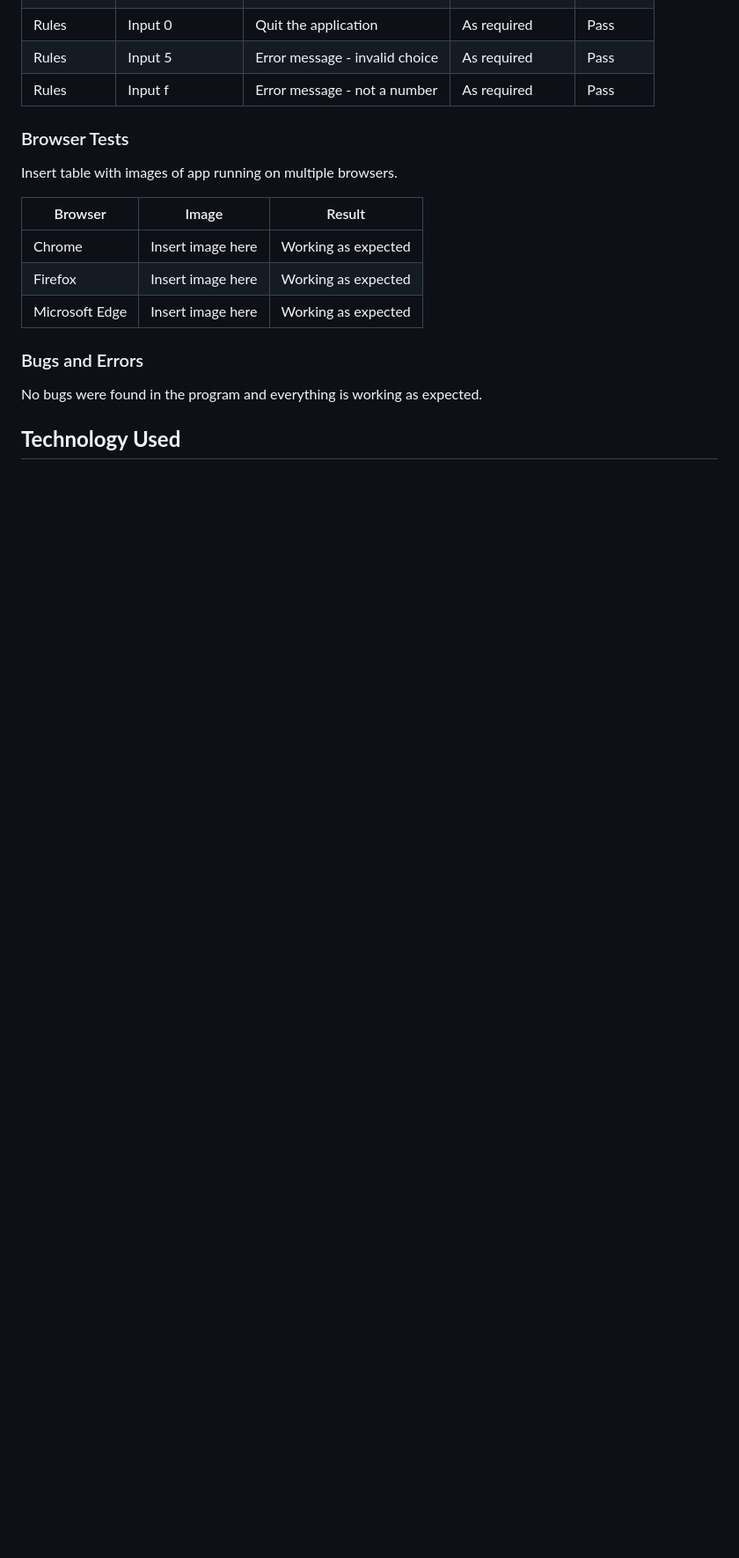
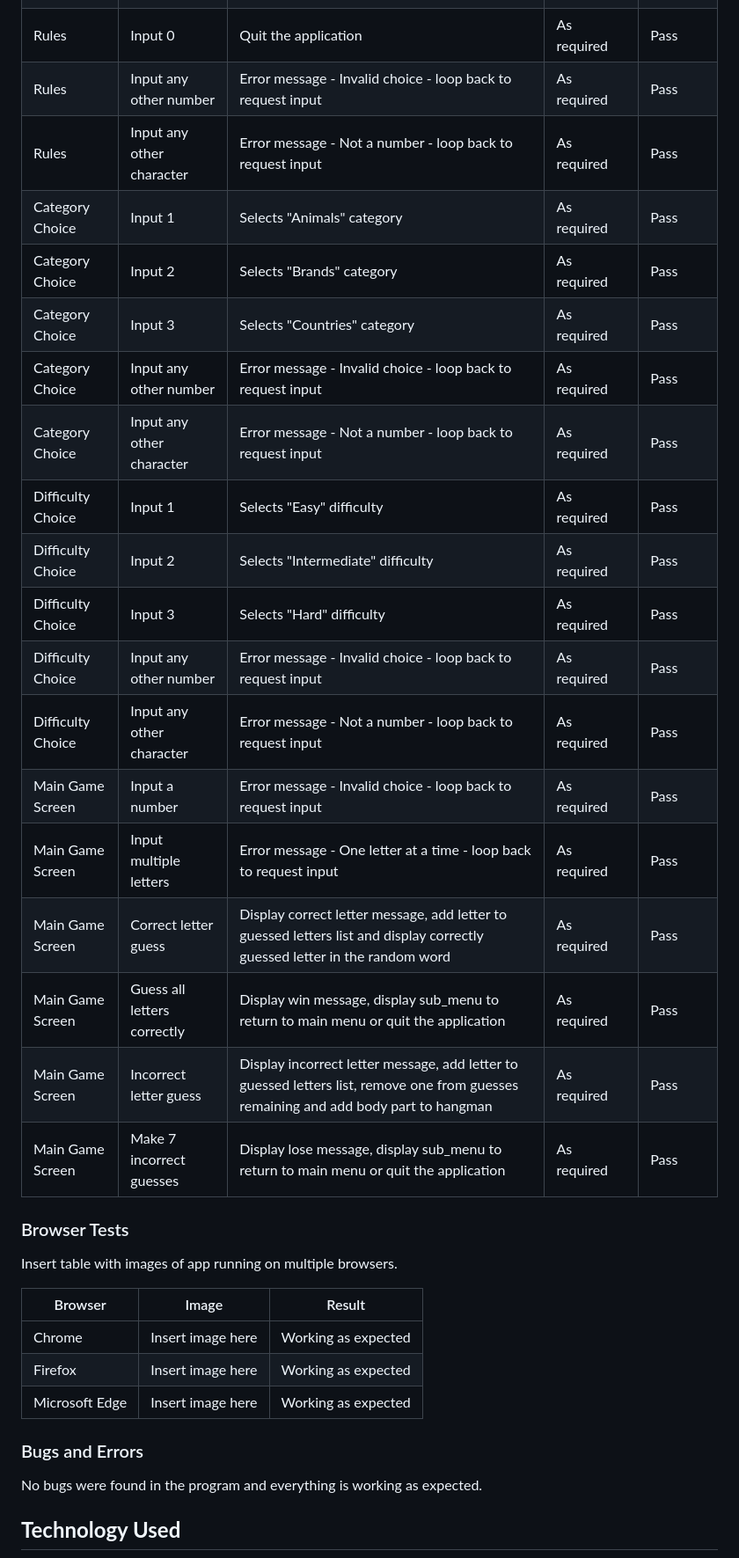
Before and after one commit to James-Fitz/Hangman_PP3, a Markdown page: README.md, the part around the change printed below. Shown: that part at 88% size. Drawn GitHub-style; blank space fills up the shorter version.

Commit message:
Add user experience testing table to readme file.

```diff
--- a/README.md
+++ b/README.md
@@ -192,7 +190,23 @@ Insert table with all input testing,area to test, input required, expected resul
 | Rules | Input 1 | Return to main menu | As required | Pass |
 | Rules | Input 0 | Quit the application | As required | Pass |
-| Rules | Input 5 | Error message - invalid choice | As required | Pass |
-| Rules | Input f | Error message - not a number | As required | Pass |
+| Rules | Input any other number | Error message - Invalid choice - loop back to request input | As required | Pass |
+| Rules | Input any other character | Error message - Not a number - loop back to request input | As required | Pass |
+| Category Choice | Input 1 | Selects "Animals" category | As required | Pass |
+| Category Choice | Input 2 | Selects "Brands" category | As required | Pass |
+| Category Choice | Input 3 | Selects "Countries" category | As required | Pass |
+| Category Choice | Input any other number | Error message - Invalid choice - loop back to request input | As required | Pass |
+| Category Choice | Input any other character | Error message - Not a number - loop back to request input | As required | Pass |
+| Difficulty Choice | Input 1 | Selects "Easy" difficulty | As required | Pass |
+| Difficulty Choice | Input 2 | Selects "Intermediate" difficulty | As required | Pass |
+| Difficulty Choice | Input 3 | Selects "Hard" difficulty | As required | Pass |
+| Difficulty Choice | Input any other number | Error message - Invalid choice - loop back to request input | As required | Pass |
+| Difficulty Choice | Input any other character | Error message - Not a number - loop back to request input | As required | Pass |
+| Main Game Screen | Input a number | Error message - Invalid choice - loop back to request input | As required | Pass |
+| Main Game Screen | Input multiple letters | Error message - One letter at a time - loop back to request input | As required | Pass |
+| Main Game Screen | Correct letter guess | Display correct letter message, add letter to guessed letters list and display correctly guessed letter in the random word | As required | Pass |
+| Main Game Screen | Guess all letters correctly | Display win message, display sub_menu to return to main menu or quit the application | As required | Pass |
+| Main Game Screen | Incorrect letter guess | Display incorrect letter message, add letter to guessed letters list, remove one from guesses remaining and add body part to hangman | As required | Pass |
+| Main Game Screen | Make 7 incorrect guesses | Display lose message, display sub_menu to return to main menu or quit the application | As required | Pass |
 
 ### Browser Tests
 
```
Also changed, not shown: other parts of README.md (+4 -6 lines).
